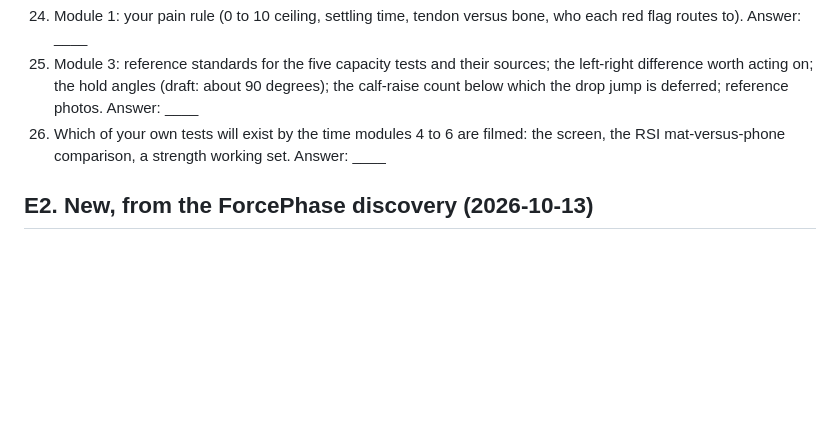
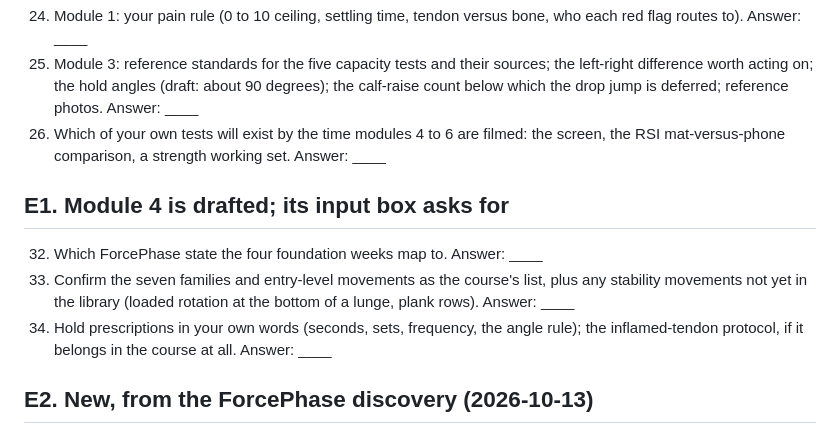
Before and after one commit to d8cq6m7ywb-commits/yousulipages, a Markdown page: strength-course-fred-input.md, the part around the change. Rendered like a GitHub page; blank space fills up the shorter version.

Commit message:
Strength docs: module 4 drafted; its input items added to the fill-in list
Co-Authored-By: Claude Fable 5.1 <noreply@anthropic.com>

```diff
--- a/strength-course-fred-input.md
+++ b/strength-course-fred-input.md
@@ -116,6 +116,16 @@ Written 2026-10-13. Items 1 to 11 answered by Fred the same day; 12 to 28 still
     filmed: the screen, the RSI mat-versus-phone comparison, a strength
     working set. Answer: ____
 
+## E1. Module 4 is drafted; its input box asks for
+
+32. Which ForcePhase state the four foundation weeks map to. Answer: ____
+33. Confirm the seven families and entry-level movements as the course's
+    list, plus any stability movements not yet in the library (loaded
+    rotation at the bottom of a lunge, plank rows). Answer: ____
+34. Hold prescriptions in your own words (seconds, sets, frequency, the
+    angle rule); the inflamed-tendon protocol, if it belongs in the
+    course at all. Answer: ____
+
 ## E2. New, from the ForcePhase discovery (2026-10-13)
 
 29. BLOCKING for modules 5 and 6. The methodology document, Endurance
```
Also changed, not shown: strength-course-status.md (+2 -2 lines).
